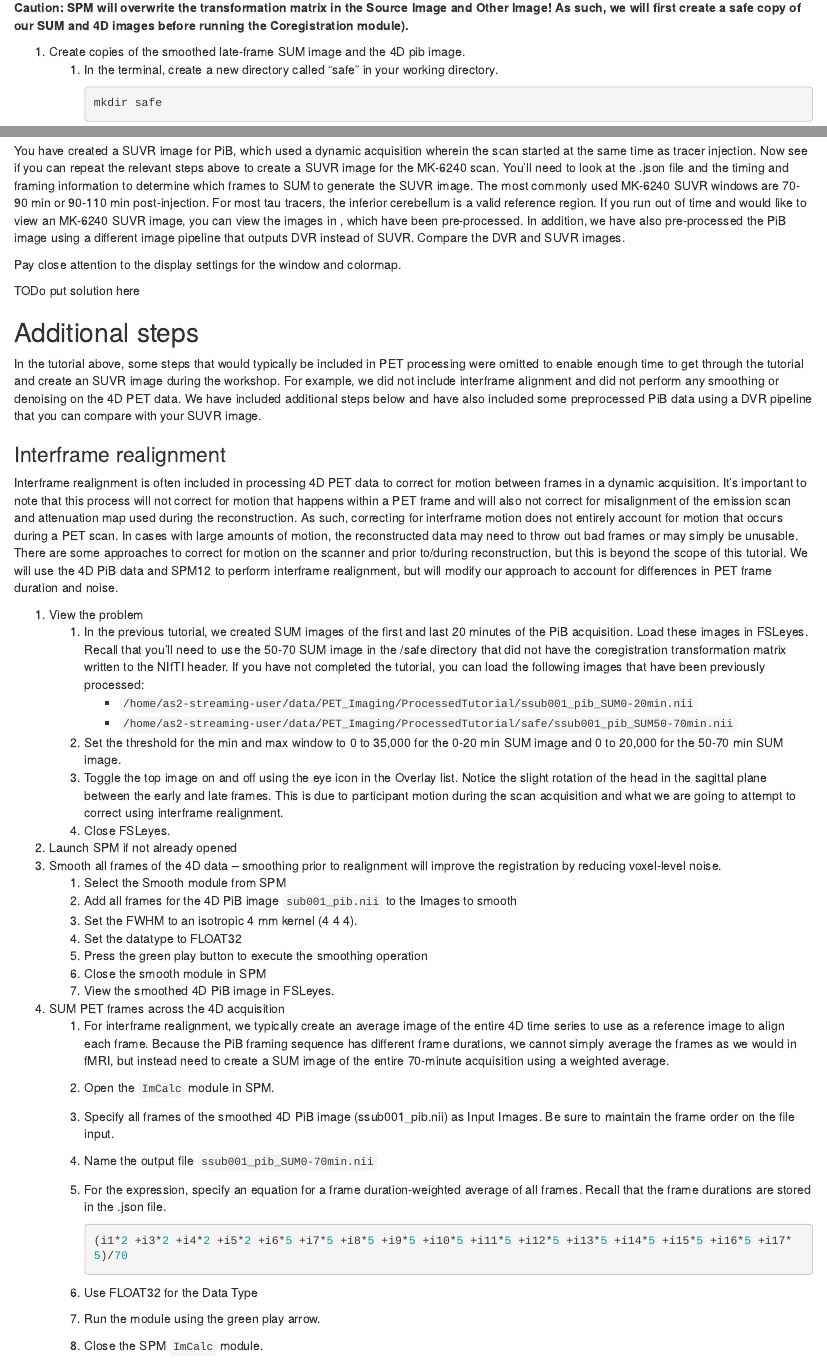
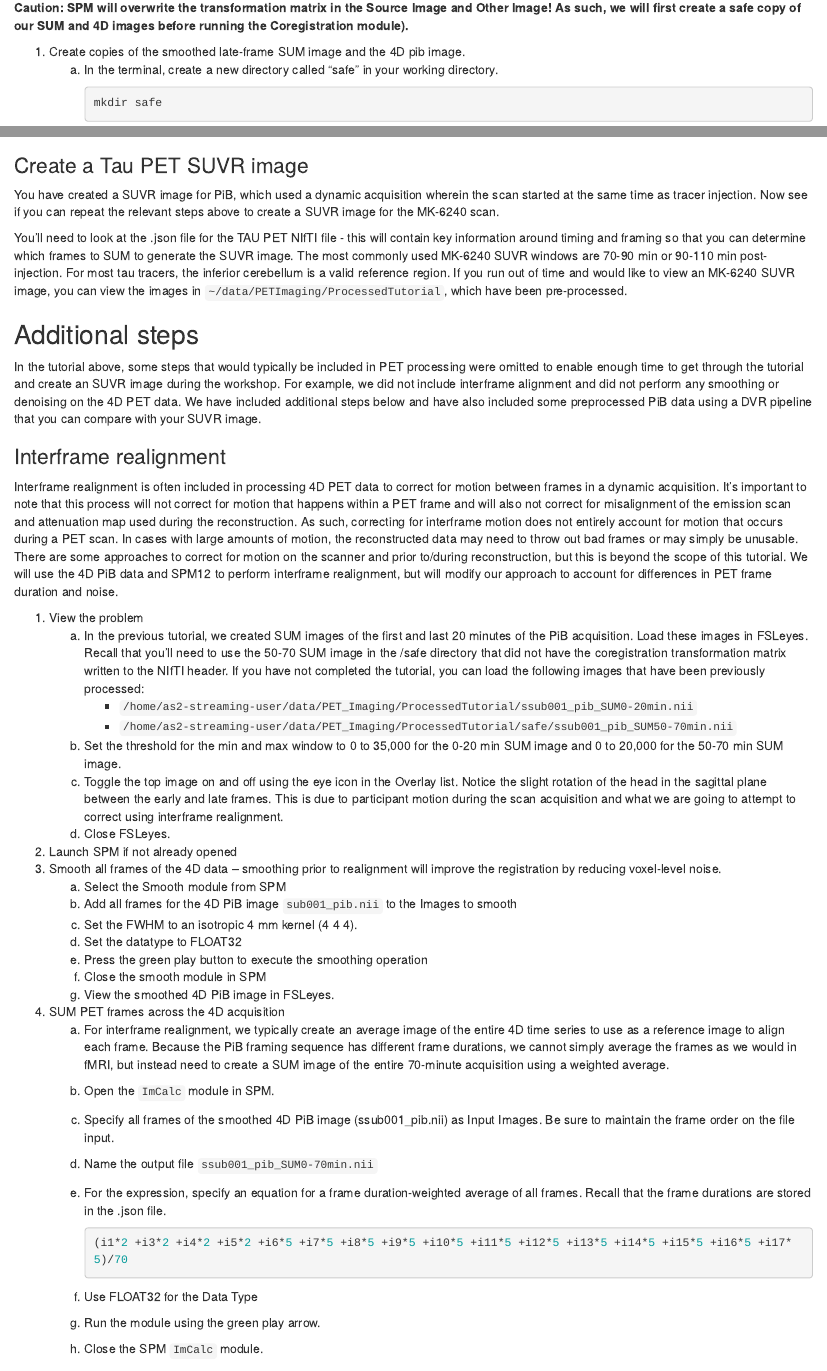
Before and after one commit to HealthBioscienceIDEAS/aaic2024-neuroimaging-workshop, an R Markdown document (episodes/pet-imaging.Rmd): the page in a window 1100 px wide, from 3840 px down, and a second part further down, joined at a grey line. Rendered offline with R 4.5, knitr and Pandoc, with nearby package versions.

Commit message:
Some formatting changes removed solution and just kept hints

````diff
--- a/episodes/pet-imaging.Rmd
+++ b/episodes/pet-imaging.Rmd
@@ -266,7 +266,7 @@ the Source Image and Other Image! As such, we will first create a safe copy of o
 images before running the Coregistration module).**
 
 1. Create copies of the smoothed late-frame SUM image and the 4D pib image.
-   1. In the terminal, create a new directory called “safe” in your working directory.
+   a. In the terminal, create a new directory called “safe” in your working directory.
 
         ```bash
         mkdir safe
@@ -388,24 +405,18 @@ specific tracer binding to beta-amyloid plaques.
+### Create a Tau PET SUVR image
 You have created a SUVR image for PiB, which used a dynamic acquisition wherein
 the scan started at the same time as tracer injection. Now see if you can
 repeat the relevant steps above to create a SUVR image for the MK-6240 scan.
-You’ll need to look at the .json file and the timing and framing information
-to determine which frames to SUM to generate the SUVR image. The most commonly
-used MK-6240 SUVR windows are 70-90 min or 90-110 min post-injection. For most
-tau tracers, the inferior cerebellum is a valid reference region. If you run
-out of time and would like to view an MK-6240 SUVR image, you can view the
-images in <path>, which have been pre-processed. In addition, we have also
-pre-processed the PiB image using a different image pipeline that outputs DVR
-instead of SUVR. Compare the DVR and SUVR images.
 
 ::::::::::::::::::::::::::: hint
-Pay close attention to the
-display settings for the window and colormap.
+You’ll need to look at the .json file for the TAU PET NIfTI file - this will
+contain key information around timing and
+framing so that you can determine which frames to SUM to generate the SUVR image.
+The most commonly used MK-6240 SUVR windows are 70-90 min or 90-110 min
+post-injection. For most tau tracers, the inferior cerebellum is a valid
+reference region. If you run out of time and would like to view an MK-6240 SUVR
+image, you can view the
+images in `~/data/PETImaging/ProcessedTutorial`, which have been pre-processed.
 ::::::::::::::::::::::::::::::::
-
-::::::::::::::::::::::::: solution
-TODo put solution here
-::::::::::::::::::::::::::::::::
-
 ::::::::::::::::::::::::::::::::
 
 ## Additional steps
@@ -427,47 +438,47 @@ the scope of this tutorial. We will use the 4D PiB data and SPM12 to perform int
 will modify our approach to account for differences in PET frame duration and noise.
 
 1. View the problem
-   1. In the previous tutorial, we created SUM images of the first and last 20 minutes of the
+   a. In the previous tutorial, we created SUM images of the first and last 20 minutes of the
 PiB acquisition. Load these images in FSLeyes. Recall that you’ll need to use the 50-70
 SUM image in the /safe directory that did not have the coregistration transformation
 matrix written to the NIfTI header. If you have not completed the tutorial, you can load
 the following images that have been previously processed:
       * `/home/as2-streaming-user/data/PET_Imaging/ProcessedTutorial/ssub001_pib_SUM0-20min.nii`
       * `/home/as2-streaming-user/data/PET_Imaging/ProcessedTutorial/safe/ssub001_pib_SUM50-70min.nii`
-   1. Set the threshold for the min and max window to 0 to 35,000 for the 0-20 min SUM
+   a. Set the threshold for the min and max window to 0 to 35,000 for the 0-20 min SUM
 image and 0 to 20,000 for the 50-70 min SUM image.
-   1. Toggle the top image on and off using the eye icon in the Overlay list. Notice the slight
+   a. Toggle the top image on and off using the eye icon in the Overlay list. Notice the slight
 rotation of the head in the sagittal plane between the early and late frames. This is due
 to participant motion during the scan acquisition and what we are going to attempt to
 correct using interframe realignment.
-   1. Close FSLeyes.
+   a. Close FSLeyes.
 2. Launch SPM if not already opened
 3. Smooth all frames of the 4D data – smoothing prior to realignment will improve the registration
 by reducing voxel-level noise.
-   1. Select the Smooth module from SPM
-   1. Add all frames for the 4D PiB image `sub001_pib.nii` to the Images to smooth
-   1. Set the FWHM to an isotropic 4 mm kernel (4 4 4).
-   1. Set the datatype to FLOAT32
-   1. Press the green play button to execute the smoothing operation
-   1. Close the smooth module in SPM
-   1. View the smoothed 4D PiB image in FSLeyes.
+   a. Select the Smooth module from SPM
+   a. Add all frames for the 4D PiB image `sub001_pib.nii` to the Images to smooth
+   a. Set the FWHM to an isotropic 4 mm kernel (4 4 4).
+   a. Set the datatype to FLOAT32
+   a. Press the green play button to execute the smoothing operation
+   a. Close the smooth module in SPM
+   a. View the smoothed 4D PiB image in FSLeyes.
 4. SUM PET frames across the 4D acquisition
-   1. For interframe realignment, we typically create an average image of the entire 4D time
+   a. For interframe realignment, we typically create an average image of the entire 4D time
 series to use as a reference image to align each frame. Because the PiB framing
 sequence has different frame durations, we cannot simply average the frames as we
 would in fMRI, but instead need to create a SUM image of the entire 70-minute
 acquisition using a weighted average.
-   1. Open the `ImCalc` module in SPM.
-   1. Specify all frames of the smoothed 4D PiB image (ssub001_pib.nii) as Input Images. Be
+   a. Open the `ImCalc` module in SPM.
+   a. Specify all frames of the smoothed 4D PiB image (ssub001_pib.nii) as Input Images. Be
 sure to maintain the frame order on the file input.
-   1. Name the output file `ssub001_pib_SUM0-70min.nii`
-   1. For the expression, specify an equation for a frame duration-weighted average of all
+   a. Name the output file `ssub001_pib_SUM0-70min.nii`
+   a. For the expression, specify an equation for a frame duration-weighted average of all
 frames. Recall that the frame durations are stored in the .json file.
 
         ```matlab
         (i1*2 +i3*2 +i4*2 +i5*2 +i6*5 +i7*5 +i8*5 +i9*5 +i10*5 +i11*5 +i12*5 +i13*5 +i14*5 +i15*5 +i16*5 +i17*5)/70
         ```
-   1. Use FLOAT32 for the Data Type
-   1. Run the module using the green play arrow.
-   1. Close the SPM `ImCalc` module.
+   a. Use FLOAT32 for the Data Type
+   a. Run the module using the green play arrow.
+   a. Close the SPM `ImCalc` module.
 5. Perform Interframe alignment using SPM12 realign
````
Also changed, not shown: episodes/pet-imaging.Rmd (51 more changed lines).
